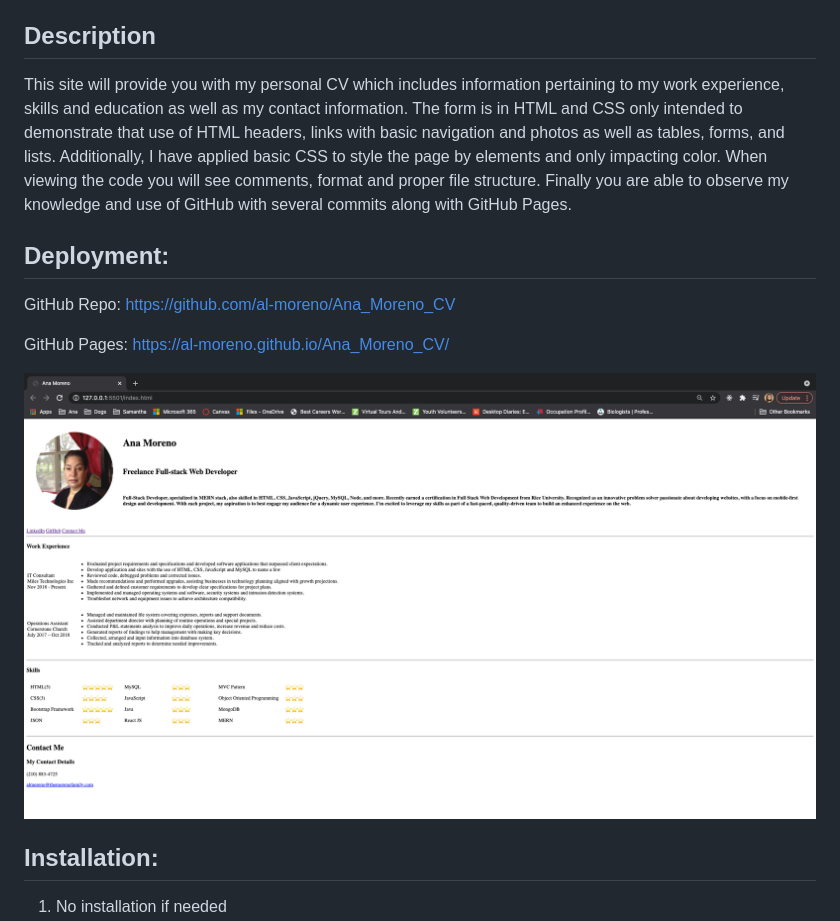
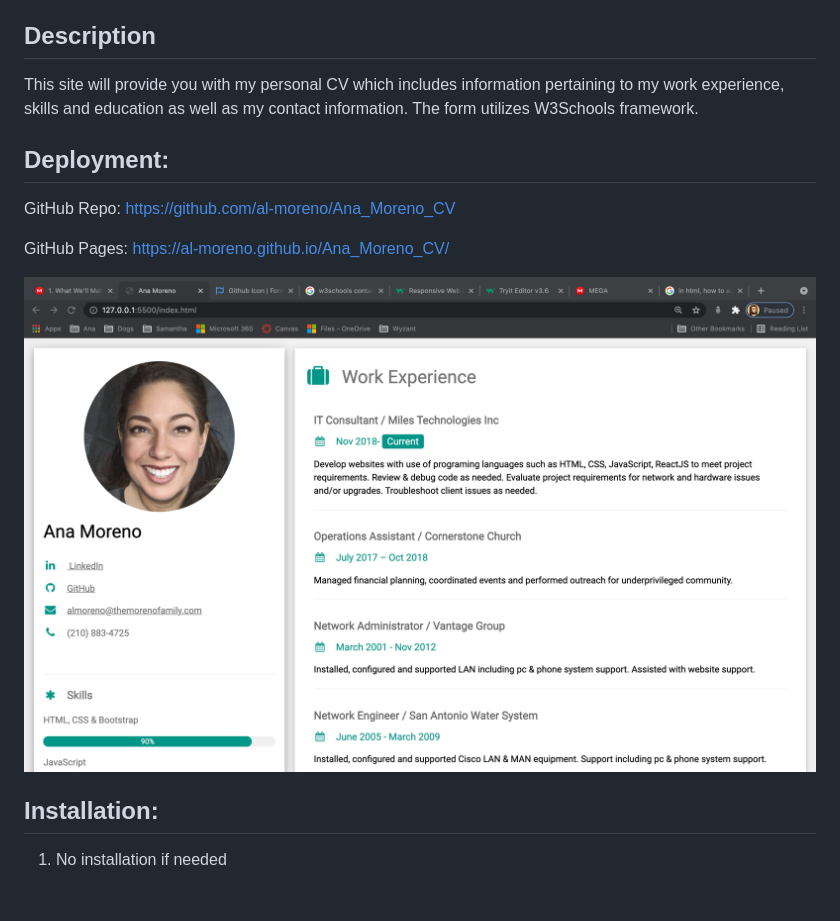
Before and after one commit to al-moreno/Ana_Moreno_CV, a Markdown page: README.md, the part around the change. Rendered like a GitHub page; pictures changed too: assets/images/pic.png; blank space fills up the shorter version.

```diff
--- a/README.md
+++ b/README.md
@@ -10,7 +10,7 @@
 
 ## Description
 
-This site will provide you with my personal CV which includes information pertaining to my work experience, skills and education as well as my contact information. The form is in HTML and CSS only intended to demonstrate that use of HTML headers, links with basic navigation and photos as well as tables, forms, and lists. Additionally, I have applied basic CSS to style the page by elements and only impacting color. When viewing the code you will see comments, format and proper file structure. Finally you are able to observe my knowledge and use of GitHub with several commits along with GitHub Pages.
+This site will provide you with my personal CV which includes information pertaining to my work experience, skills and education as well as my contact information. The form utilizes W3Schools framework.
 
 ## Deployment:
 
```
Also changed, not shown: assets/images/profileImage.png (deleted), 4 other files.
